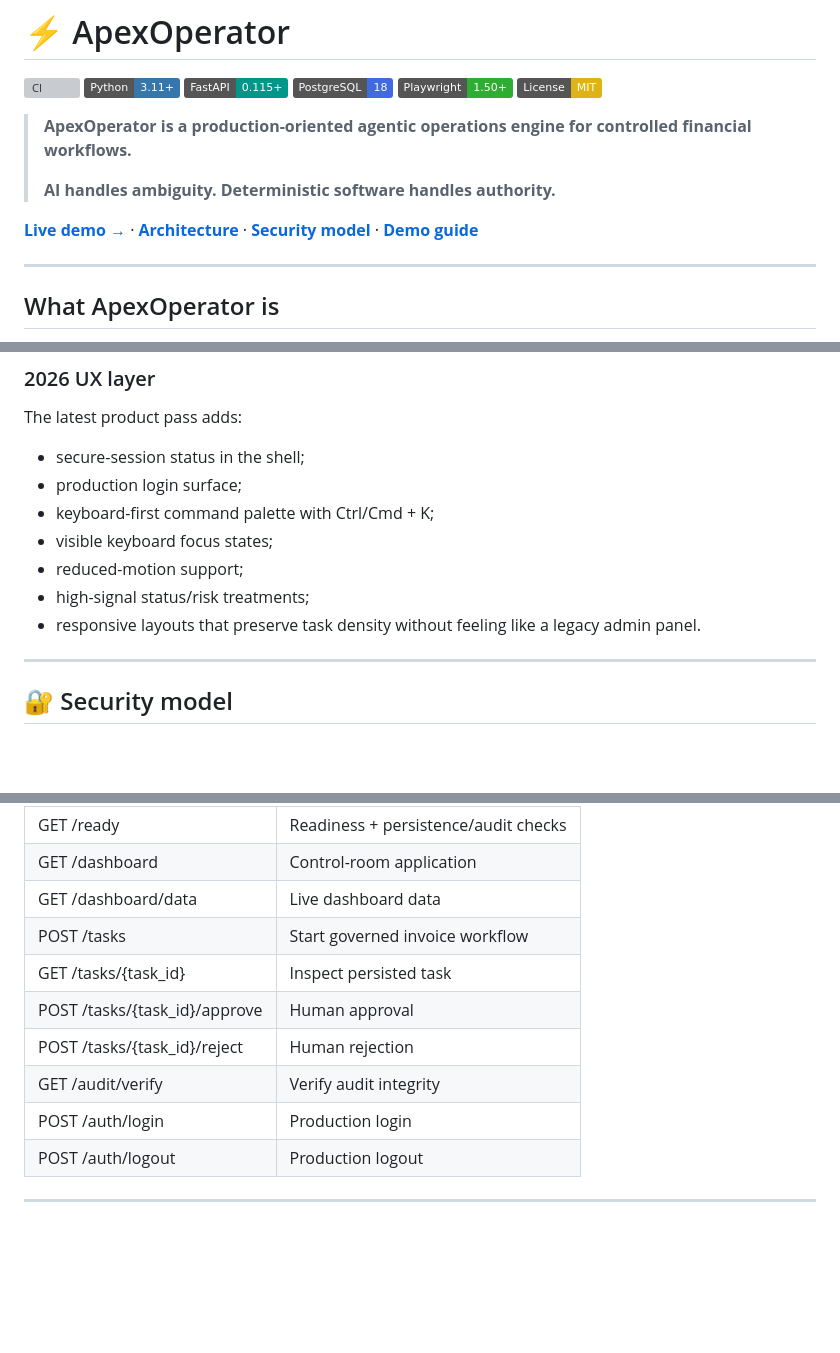
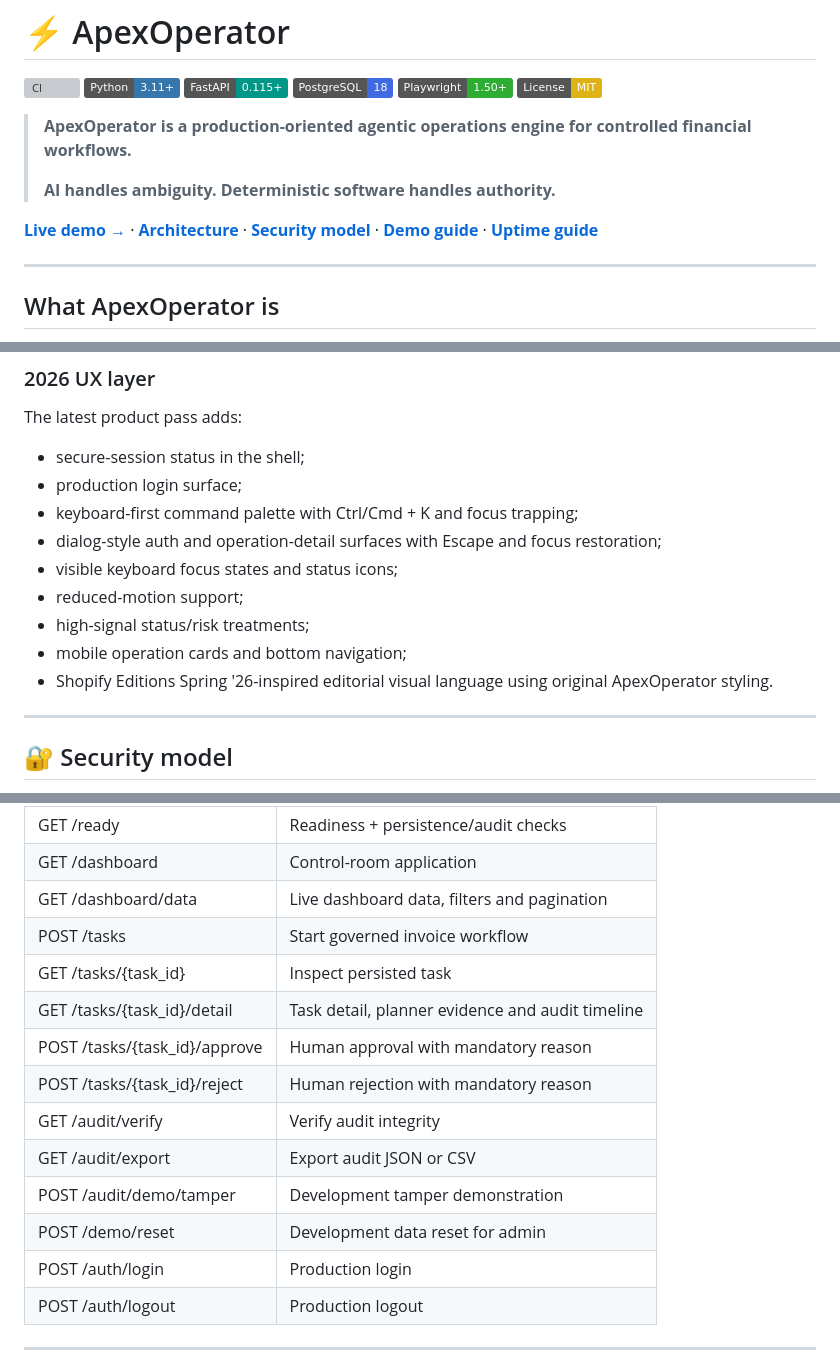
Before and after one commit to Eshablink/ApexOperator, a Markdown page: README.md, 3 parts joined by grey strips. Rendered like a GitHub page; badges without logos; blank space fills up the shorter version; grey boxes are pictures that could not be loaded.

Commit message:
docs: document hardened demo workflow and public credibility surface

```diff
--- a/README.md
+++ b/README.md
@@ -11,7 +11,7 @@
 >
 > **AI handles ambiguity. Deterministic software handles authority.**
 
-[**Live demo →**](https://apexoperator.onrender.com) · [**Architecture**](docs/ARCHITECTURE.md) · [**Security model**](docs/SECURITY.md) · [**Demo guide**](docs/DEMO.md)
+[**Live demo →**](https://apexoperator.onrender.com) · [**Architecture**](docs/ARCHITECTURE.md) · [**Security model**](docs/SECURITY.md) · [**Demo guide**](docs/DEMO.md) · [**Uptime guide**](docs/UPTIME.md)
 
 ---
 
@@ -184,11 +184,13 @@ The latest product pass adds:
 
 - secure-session status in the shell;
 - production login surface;
-- keyboard-first command palette with Ctrl/Cmd + K;
-- visible keyboard focus states;
+- keyboard-first command palette with Ctrl/Cmd + K and focus trapping;
+- dialog-style auth and operation-detail surfaces with Escape and focus restoration;
+- visible keyboard focus states and status icons;
 - reduced-motion support;
 - high-signal status/risk treatments;
-- responsive layouts that preserve task density without feeling like a legacy admin panel.
+- mobile operation cards and bottom navigation;
+- Shopify Editions Spring '26-inspired editorial visual language using original ApexOperator styling.
 
 ---
 
@@ -348,12 +350,16 @@ Useful endpoints:
 | GET /health | Liveness |
 | GET /ready | Readiness + persistence/audit checks |
 | GET /dashboard | Control-room application |
-| GET /dashboard/data | Live dashboard data |
+| GET /dashboard/data | Live dashboard data, filters and pagination |
 | POST /tasks | Start governed invoice workflow |
 | GET /tasks/{task_id} | Inspect persisted task |
-| POST /tasks/{task_id}/approve | Human approval |
-| POST /tasks/{task_id}/reject | Human rejection |
+| GET /tasks/{task_id}/detail | Task detail, planner evidence and audit timeline |
+| POST /tasks/{task_id}/approve | Human approval with mandatory reason |
+| POST /tasks/{task_id}/reject | Human rejection with mandatory reason |
 | GET /audit/verify | Verify audit integrity |
+| GET /audit/export | Export audit JSON or CSV |
+| POST /audit/demo/tamper | Development tamper demonstration |
+| POST /demo/reset | Development data reset for admin |
 | POST /auth/login | Production login |
 | POST /auth/logout | Production logout |
 
```
Also changed, not shown: other parts of README.md (+1 -1 lines).
